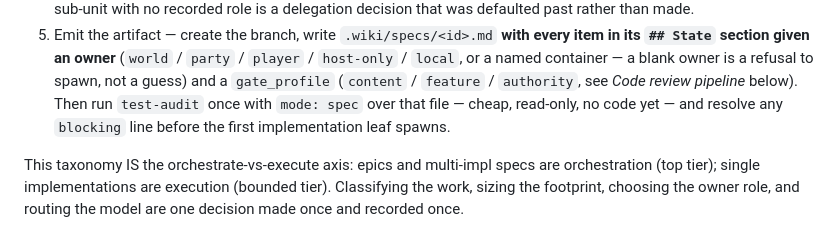
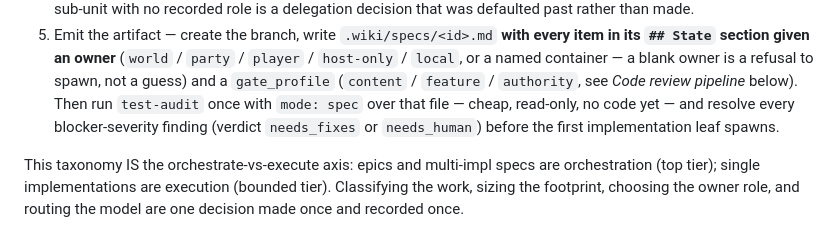
Before and after one commit to wfbcargo/PaulClaudePlugins, a Markdown page: plugins/claude-architect/ORCHESTRATION.md, the part around the change. Rendered like a GitHub page.

Commit message:
claude-architect 0.9.0: review fixes - the content gate profile's lens in orchestrator.md, test-audit's real verdict vocabulary for the pre-audit
Co-Authored-By: Claude Opus 5.5 <noreply@anthropic.com>

```diff
--- a/plugins/claude-architect/ORCHESTRATION.md
+++ b/plugins/claude-architect/ORCHESTRATION.md
@@ -388,7 +388,8 @@ made.
    refusal to spawn, not a guess) and a `gate_profile` (`content` / `feature`
    / `authority`, see *Code review pipeline* below). Then run `test-audit`
    once with `mode: spec` over that file — cheap, read-only, no code yet — and
-   resolve any `blocking` line before the first implementation leaf spawns.
+   resolve every blocker-severity finding (verdict `needs_fixes` or
+   `needs_human`) before the first implementation leaf spawns.
 
 This taxonomy IS the orchestrate-vs-execute axis: epics and multi-impl specs are
 orchestration (top tier); single implementations are execution (bounded tier).
```
Also changed, not shown: 2 other files.
